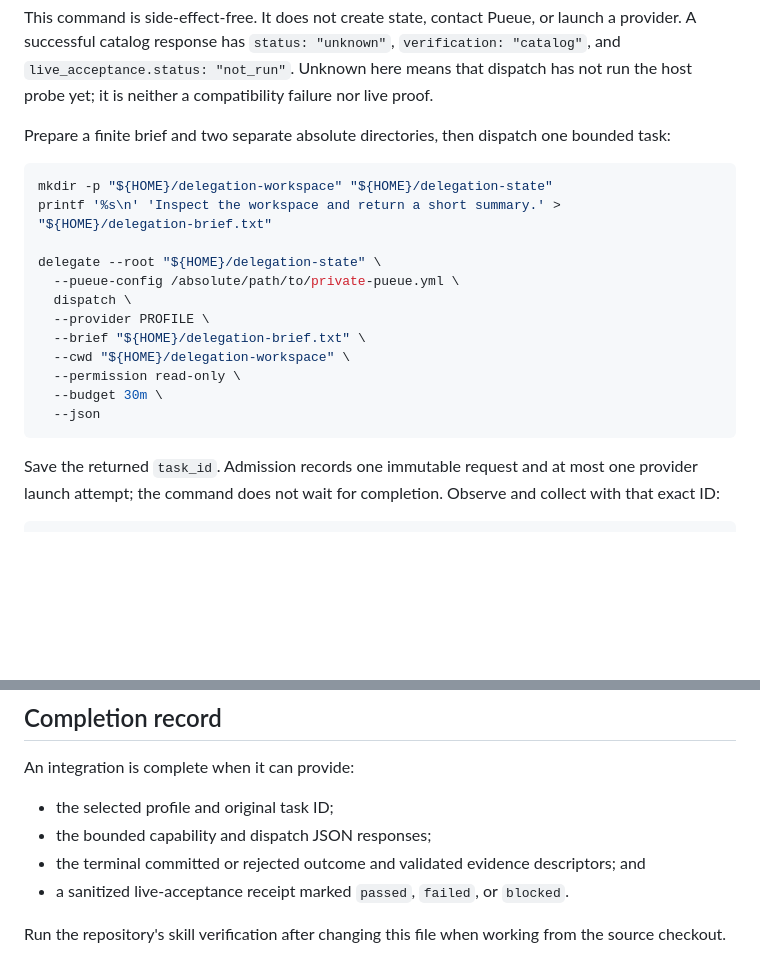
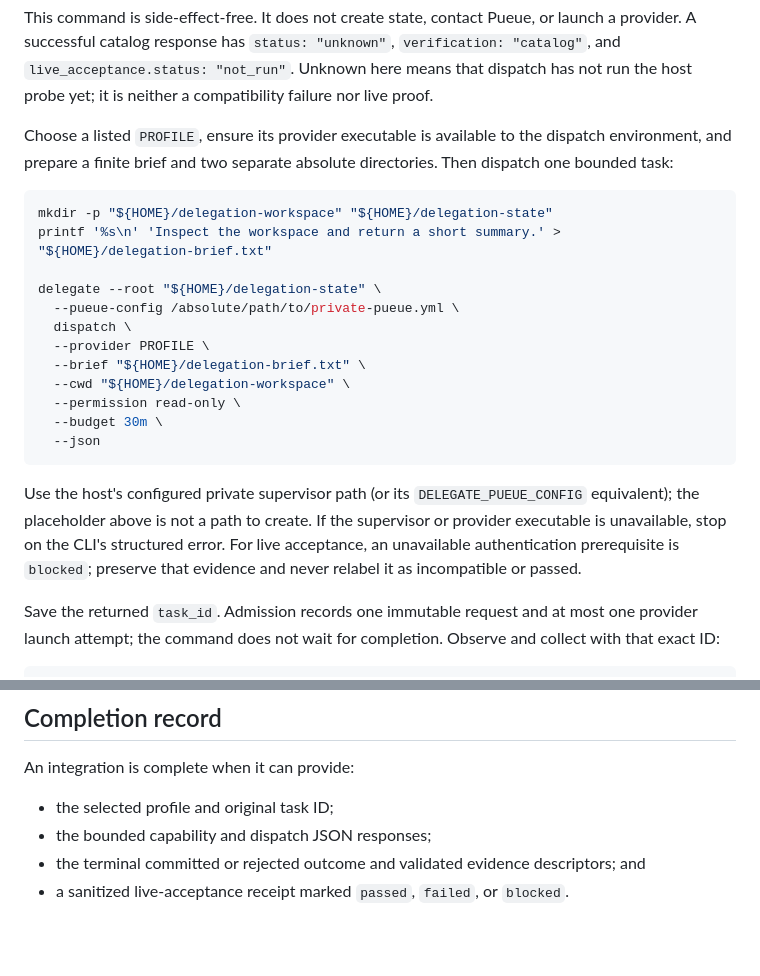
Before and after one commit to hishamkaram/delegation-layer, a Markdown page: skills/agent-integration/SKILL.md, 2 parts joined by grey strips. GitHub-like rendering; blank space fills up the shorter version.

````diff
--- a/skills/agent-integration/SKILL.md
+++ b/skills/agent-integration/SKILL.md
@@ -78,8 +56,9 @@ launch a provider. A successful catalog response has
 `live_acceptance.status: "not_run"`. Unknown here means that dispatch has not
 run the host probe yet; it is neither a compatibility failure nor live proof.
 
-Prepare a finite brief and two separate absolute directories, then dispatch
-one bounded task:
+Choose a listed `PROFILE`, ensure its provider executable is available to the
+dispatch environment, and prepare a finite brief and two separate absolute
+directories. Then dispatch one bounded task:
 
 ```sh
 mkdir -p "${HOME}/delegation-workspace" "${HOME}/delegation-state"
@@ -95,6 +74,13 @@ delegate --root "${HOME}/delegation-state" \
   --budget 30m \
   --json
 ```
+
+Use the host's configured private supervisor path (or its
+`DELEGATE_PUEUE_CONFIG` equivalent); the placeholder above is not a path to
+create. If the supervisor or provider executable is unavailable, stop on the
+CLI's structured error. For live acceptance, an unavailable authentication
+prerequisite is `blocked`; preserve that evidence and never relabel it as
+incompatible or passed.
 
 Save the returned `task_id`. Admission records one immutable request and at
 most one provider launch attempt; the command does not wait for completion.
@@ -192,6 +180,3 @@ An integration is complete when it can provide:
 - the terminal committed or rejected outcome and validated evidence
   descriptors; and
 - a sanitized live-acceptance receipt marked `passed`, `failed`, or `blocked`.
-
-Run the repository's skill verification after changing this file when working
-from the source checkout.
````
Also changed, not shown: other parts of skills/agent-integration/SKILL.md (+27 -47 lines).
